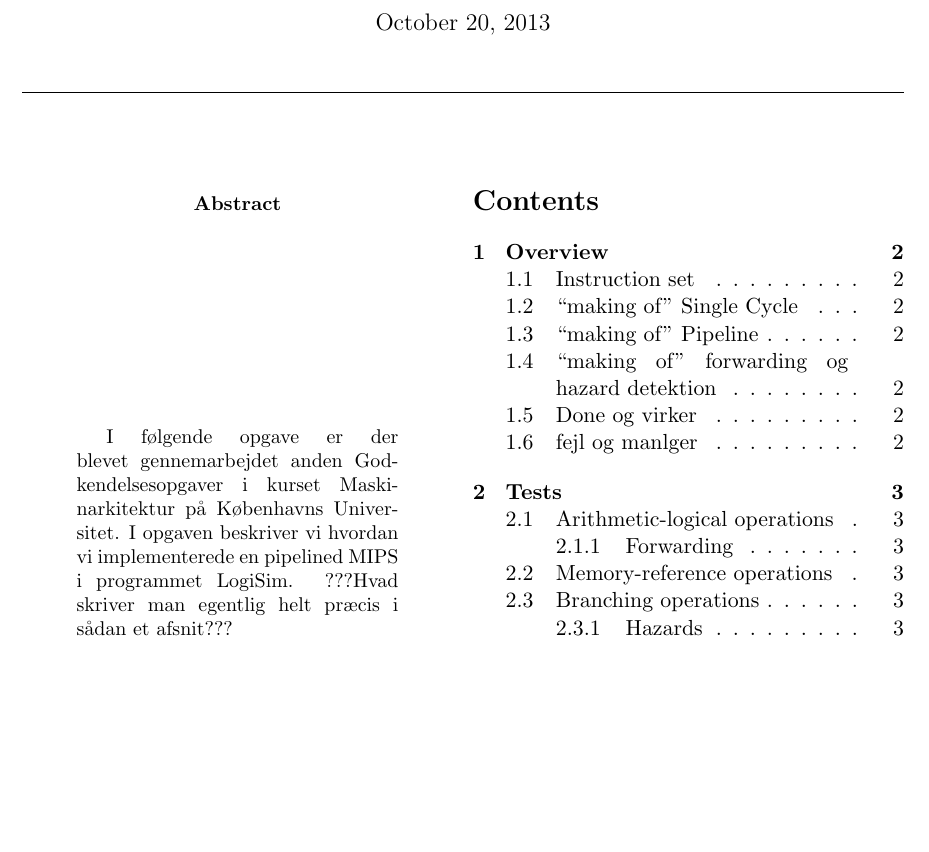
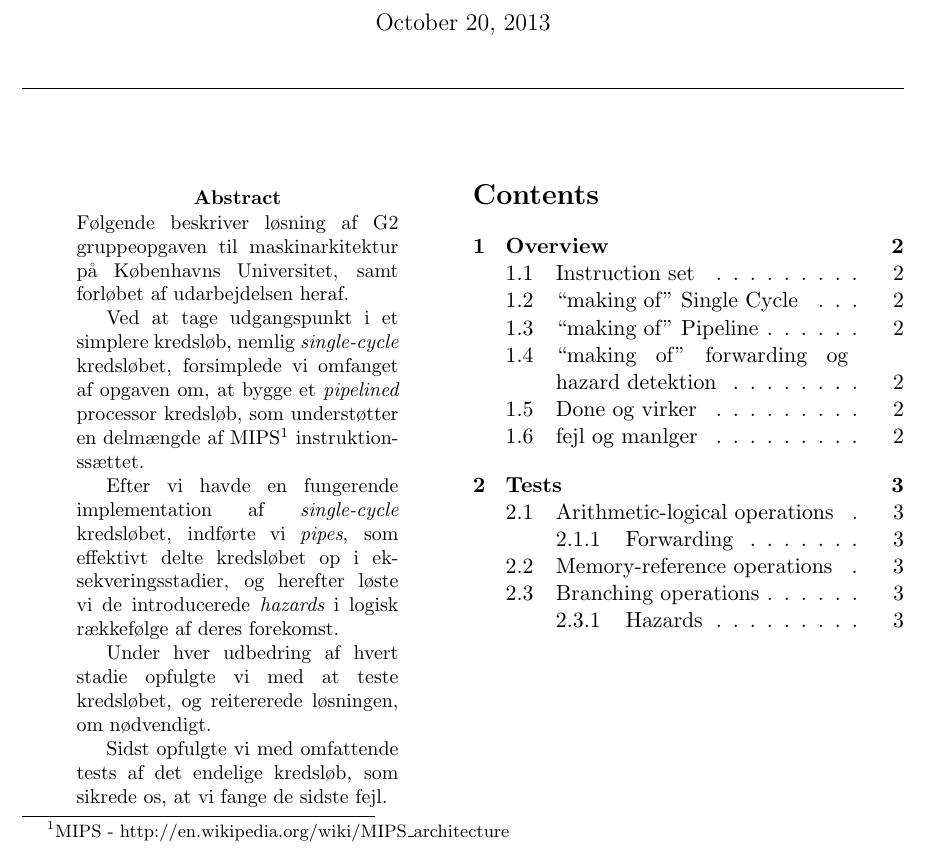
Before and after one commit to CasperBHansen/ARK, a LaTeX problem sheet (Assignments/G2/G2.tex): part of page 1 of 5, cut so that both start at the same text, the shorter picture padded with empty space. Compiled offline with pdfLaTeX.

Commit message:
Added full abstract suggestion. Commented out previous, if needed later.

```diff
--- a/Assignments/G2/G2.tex
+++ b/Assignments/G2/G2.tex
@@ -81,8 +81,29 @@
 \vspace{0.5in}        % spacing between title/authors and abstract/toc
 \begin{multicols}{2}
 \begin{abstract}
-I følgende opgave er der blevet gennemarbejdet anden Godkendelsesopgaver i kurset Maskinarkitektur på Københavns Universitet. I opgaven beskriver vi hvordan vi implementerede en pipelined MIPS i programmet LogiSim.
-???Hvad skriver man egentlig helt præcis i sådan et afsnit???
+\noindent Følgende beskriver løsning af G2 gruppeopgaven til maskinarkitektur
+på Københavns Universitet, samt forløbet af udarbejdelsen heraf.
+
+Ved at tage udgangspunkt i et simplere kredsløb, nemlig {\it single-cycle}
+kredsløbet, forsimplede vi omfanget af opgaven om, at bygge et {\it pipelined}
+processor kredsløb, som understøtter en delmængde af MIPS\footnote{MIPS -
+http://en.wikipedia.org/wiki/MIPS\_architecture} instruktionssættet.
+
+Efter vi havde en fungerende implementation af {\it single-cycle} kredsløbet,
+indførte vi {\it pipes}, som effektivt delte kredsløbet op i
+eksekveringsstadier, og herefter løste vi de introducerede {\it hazards} i
+logisk rækkefølge af deres forekomst.
+
+Under hver udbedring af hvert stadie opfulgte vi med at teste kredsløbet, og
+reitererede løsningen, om nødvendigt.
+
+Sidst opfulgte vi med omfattende tests af det endelige kredsløb, som sikrede
+os, at vi fange de sidste fejl.
+
+% I følgende opgave er der blevet gennemarbejdet anden godkendelsesopgaver i
+% kurset Maskinarkitektur på Københavns Universitet. I opgaven beskriver vi
+% hvordan vi implementerede en pipelined MIPS i programmet LogiSim.
+% ??? Hvad skriver man egentlig helt præcis i sådan et afsnit ???
 \end{abstract}
 \vfill
 \columnbreak
```
